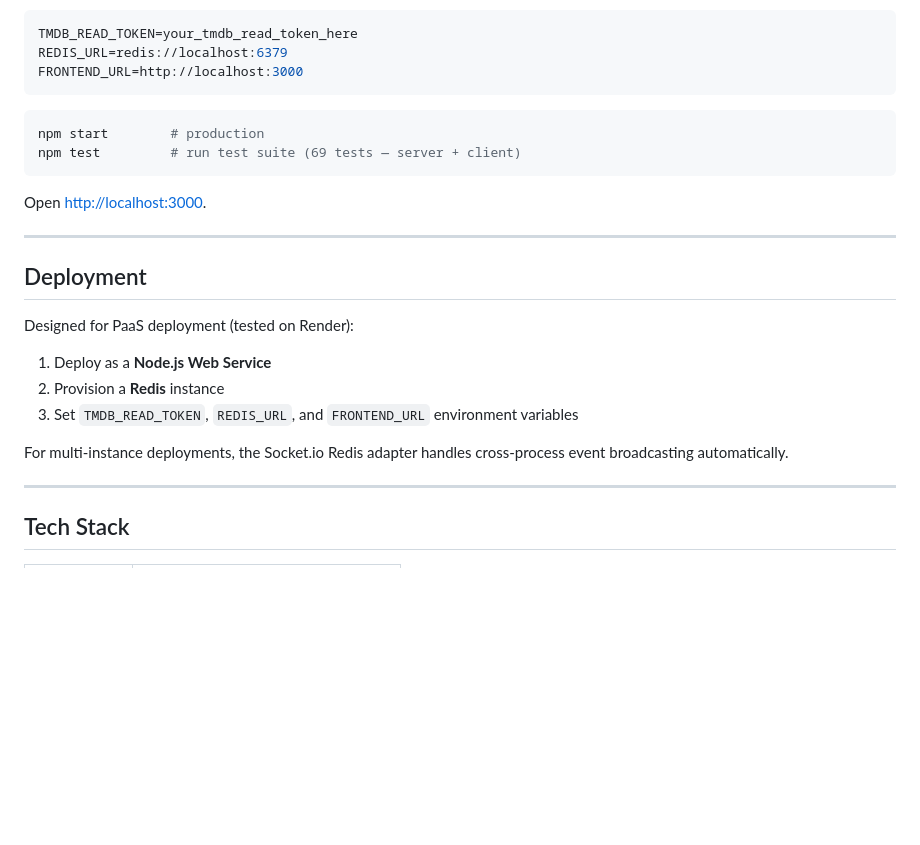
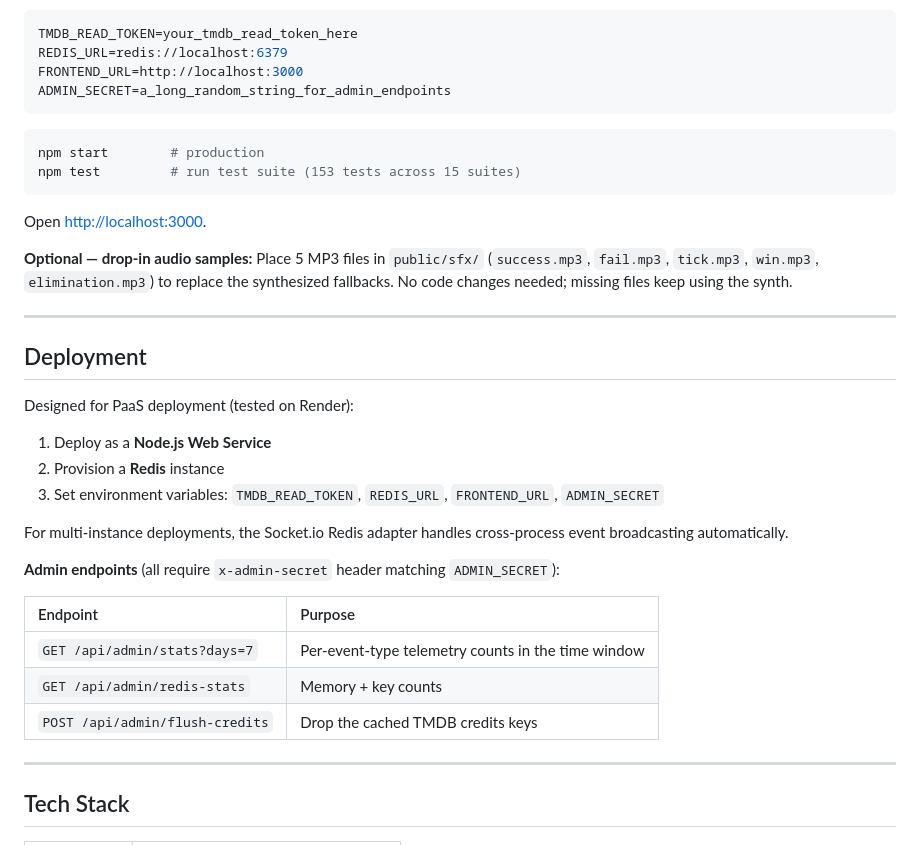
Before and after one commit to Itsbryanfam/MovieMatch, a Markdown page: README.md, the part around one of its changes. Drawn GitHub-style; blank space fills up the shorter version.

````diff
--- a/README.md
+++ b/README.md
@@ -105,14 +164,17 @@ Create a `.env` file:
 TMDB_READ_TOKEN=your_tmdb_read_token_here
 REDIS_URL=redis://localhost:6379
 FRONTEND_URL=http://localhost:3000
+ADMIN_SECRET=a_long_random_string_for_admin_endpoints
 ```
 
 ```bash
 npm start        # production
-npm test         # run test suite (69 tests — server + client)
+npm test         # run test suite (153 tests across 15 suites)
 ```
 
 Open [http://localhost:3000](http://localhost:3000).
+
+**Optional — drop-in audio samples:** Place 5 MP3 files in `public/sfx/` (`success.mp3`, `fail.mp3`, `tick.mp3`, `win.mp3`, `elimination.mp3`) to replace the synthesized fallbacks. No code changes needed; missing files keep using the synth.
 
 ---
 
@@ -122,9 +184,17 @@ Designed for PaaS deployment (tested on Render):
 
 1. Deploy as a **Node.js Web Service**
 2. Provision a **Redis** instance
-3. Set `TMDB_READ_TOKEN`, `REDIS_URL`, and `FRONTEND_URL` environment variables
+3. Set environment variables: `TMDB_READ_TOKEN`, `REDIS_URL`, `FRONTEND_URL`, `ADMIN_SECRET`
 
 For multi-instance deployments, the Socket.io Redis adapter handles cross-process event broadcasting automatically.
+
+**Admin endpoints** (all require `x-admin-secret` header matching `ADMIN_SECRET`):
+
+| Endpoint | Purpose |
+| :--- | :--- |
+| `GET /api/admin/stats?days=7` | Per-event-type telemetry counts in the time window |
+| `GET /api/admin/redis-stats` | Memory + key counts |
+| `POST /api/admin/flush-credits` | Drop the cached TMDB credits keys |
 
 ---
 
````
Also changed, not shown: other parts of README.md (+75 -16 lines).
